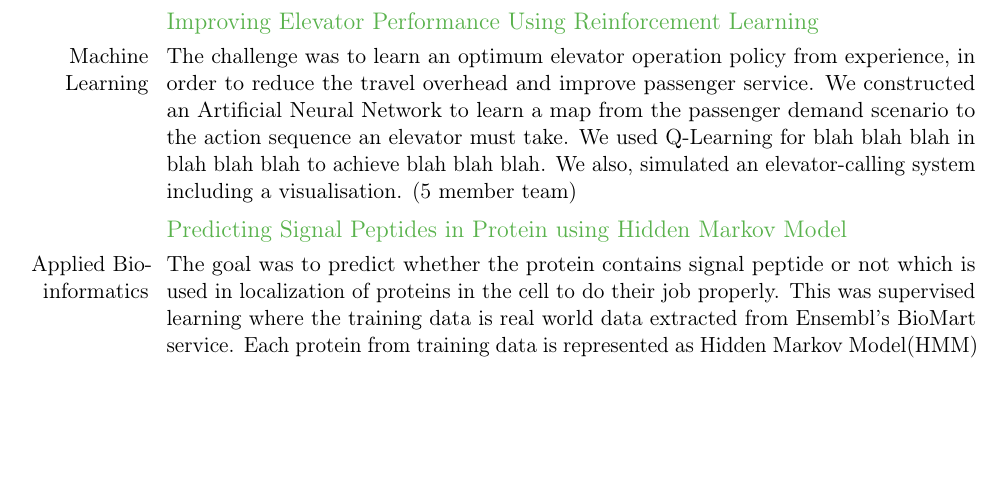
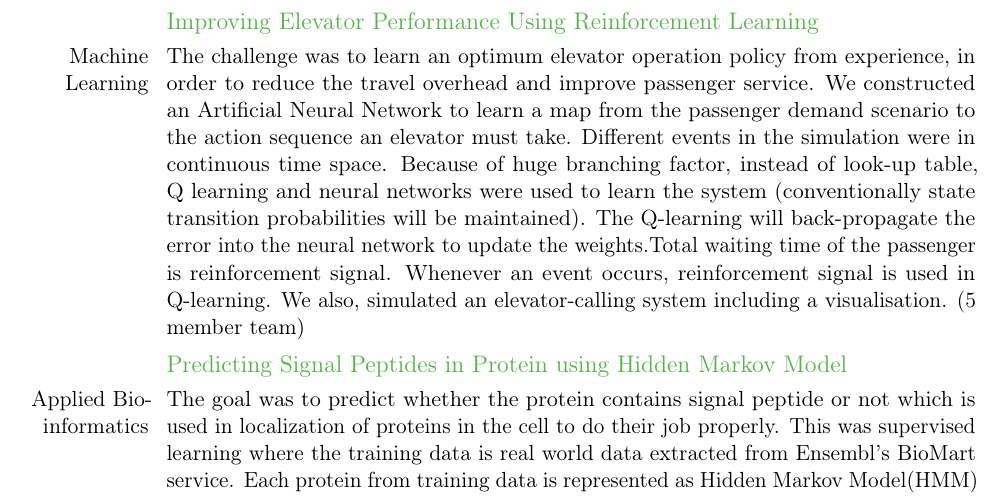
Before and after one commit to varshakirani/resume, a LaTeX CV (resume.tex): part of page 2 of 4, cut so that both start at the same text, the shorter picture padded with empty space. Compiled offline with pdfLaTeX.

Commit message:
edited Improving elevator performance using reinforcement learning

```diff
--- a/resume.tex
+++ b/resume.tex
@@ -91,7 +91,7 @@
 \cvitem{Artificial Intelligence}{With different species of birds flying around in certain pattern, the agent was supposed to classify the bird according to the species and predict its next move to shoot it down. Both prediction and classification was done using HMMs. Each bird was learned using Baum Welch Algorithm of HMMs and were placed in its species list. The classification of the new bird is done using forward algorithm. }
 
 \subsection{Improving Elevator Performance Using Reinforcement Learning}
-\cvitem{Machine Learning} {The challenge was to learn an optimum elevator operation policy from experience, in order to reduce the travel overhead and improve passenger service. We constructed an Artificial Neural Network to learn a map from the passenger demand scenario to the action sequence an elevator must take. We used Q-Learning for blah blah blah in blah blah blah to achieve blah blah blah. We also, simulated an elevator-calling system including a visualisation. (5 member team)}
+\cvitem{Machine Learning} {The challenge was to learn an optimum elevator operation policy from experience, in order to reduce the travel overhead and improve passenger service. We constructed an Artificial Neural Network to learn a map from the passenger demand scenario to the action sequence an elevator must take. Different events in the simulation were in continuous time space. Because of huge branching factor, instead of look-up table, Q learning and neural networks were used to learn the system (conventionally state transition probabilities will be maintained). The Q-learning will back-propagate the error into the neural network to update the weights.Total waiting time of the passenger is reinforcement signal. Whenever an event occurs, reinforcement signal is used in Q-learning. We also, simulated an elevator-calling system including a visualisation. (5 member team)}
 
 \subsection{Predicting Signal Peptides in Protein using Hidden Markov Model}
 \cvitem{Applied Bioinformatics}{The goal was to predict whether the protein contains signal peptide or not which is used in localization of proteins in the cell to do their job properly. This was supervised learning where the training data is real world data extracted from Ensembl's BioMart service. Each protein from training data is represented as Hidden Markov Model(HMM) and  all the HMMs were converged using Baum Welch Algorithm by maintaining the proteins in two clusters(with and without signal peptide). The new unseen protein is classified using Forward Algorithm. I also used BioPython to extract the data into required format. }
```
Also changed, not shown: resume.pdf, 1 other file.
